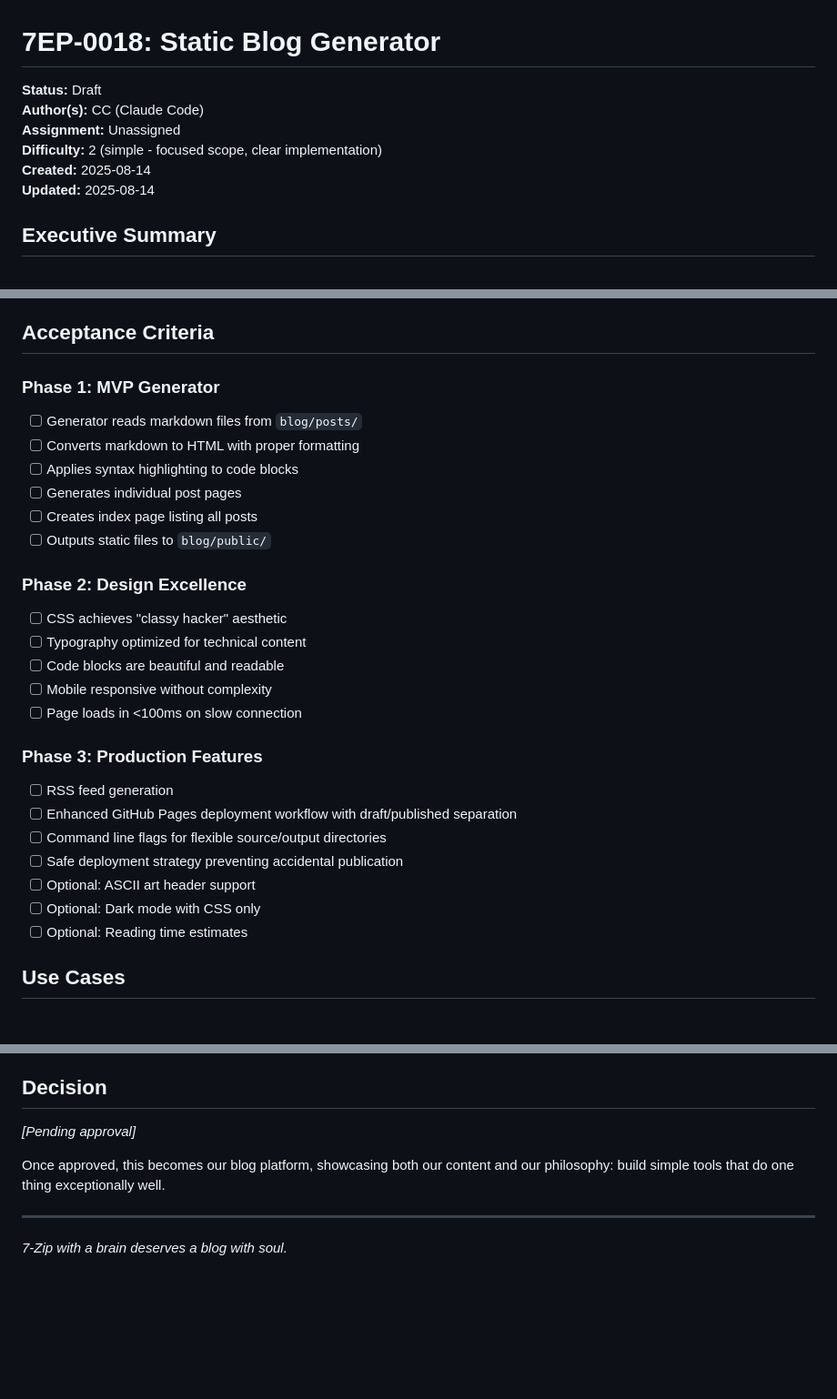
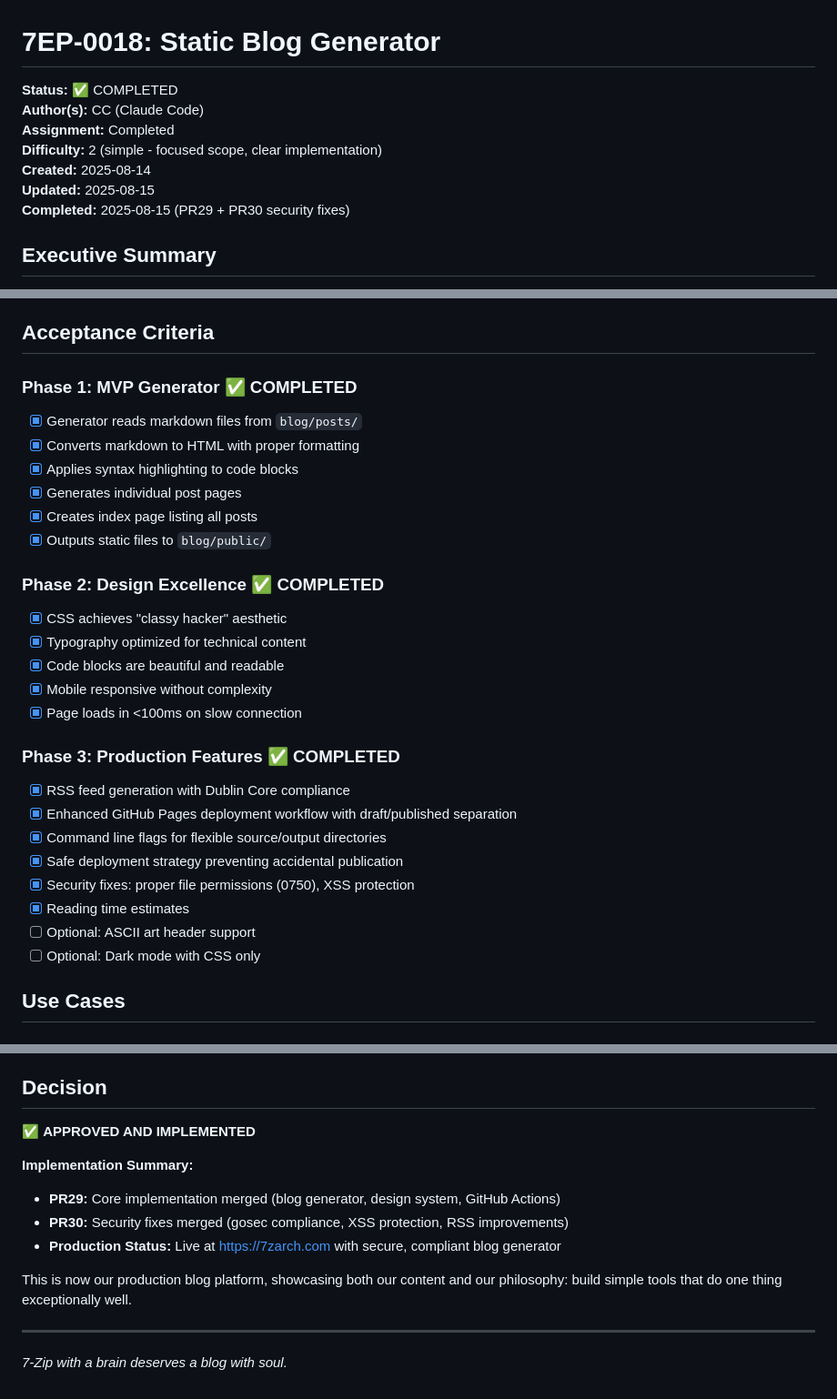
Before and after one commit to adamstac/7zarch-go, a Markdown page: docs/7eps/7ep-0018-static-blog-generator.md, 3 parts joined by grey strips. Shown at 91% size. Drawn GitHub-style; blank space fills up the shorter version.

Commit message:
docs: mark 7EP-0018 as COMPLETED with security fixes
- Update status from Draft to COMPLETED
- Mark all acceptance criteria as completed
- Document PR29 + PR30 implementation summary
- Note production deployment at 7zarch.com

```diff
--- a/docs/7eps/7ep-0018-static-blog-generator.md
+++ b/docs/7eps/7ep-0018-static-blog-generator.md
@@ -1,11 +1,12 @@
 # 7EP-0018: Static Blog Generator
 
-**Status:** Draft
+**Status:** ✅ COMPLETED
 **Author(s):** CC (Claude Code)
-**Assignment:** Unassigned
+**Assignment:** Completed
 **Difficulty:** 2 (simple - focused scope, clear implementation)
 **Created:** 2025-08-14
-**Updated:** 2025-08-14
+**Updated:** 2025-08-15
+**Completed:** 2025-08-15 (PR29 + PR30 security fixes)
 
 ## Executive Summary
 
@@ -78,29 +79,30 @@ blog/
 
 ## Acceptance Criteria
 
-### Phase 1: MVP Generator
-- [ ] Generator reads markdown files from `blog/posts/`
-- [ ] Converts markdown to HTML with proper formatting
-- [ ] Applies syntax highlighting to code blocks
-- [ ] Generates individual post pages
-- [ ] Creates index page listing all posts
-- [ ] Outputs static files to `blog/public/`
+### Phase 1: MVP Generator ✅ COMPLETED
+- [x] Generator reads markdown files from `blog/posts/`
+- [x] Converts markdown to HTML with proper formatting
+- [x] Applies syntax highlighting to code blocks
+- [x] Generates individual post pages
+- [x] Creates index page listing all posts
+- [x] Outputs static files to `blog/public/`
 
-### Phase 2: Design Excellence
-- [ ] CSS achieves "classy hacker" aesthetic
-- [ ] Typography optimized for technical content
-- [ ] Code blocks are beautiful and readable
-- [ ] Mobile responsive without complexity
-- [ ] Page loads in <100ms on slow connection
+### Phase 2: Design Excellence ✅ COMPLETED
+- [x] CSS achieves "classy hacker" aesthetic
+- [x] Typography optimized for technical content
+- [x] Code blocks are beautiful and readable
+- [x] Mobile responsive without complexity
+- [x] Page loads in <100ms on slow connection
 
-### Phase 3: Production Features
-- [ ] RSS feed generation
-- [ ] Enhanced GitHub Pages deployment workflow with draft/published separation
-- [ ] Command line flags for flexible source/output directories
-- [ ] Safe deployment strategy preventing accidental publication
+### Phase 3: Production Features ✅ COMPLETED
+- [x] RSS feed generation with Dublin Core compliance
+- [x] Enhanced GitHub Pages deployment workflow with draft/published separation
+- [x] Command line flags for flexible source/output directories
+- [x] Safe deployment strategy preventing accidental publication
+- [x] Security fixes: proper file permissions (0750), XSS protection
+- [x] Reading time estimates
 - [ ] Optional: ASCII art header support
 - [ ] Optional: Dark mode with CSS only
-- [ ] Optional: Reading time estimates
 
 ## Use Cases
 
@@ -549,9 +551,14 @@ More authentic to hacker aesthetic, zero dependencies.
 
 ## Decision
 
-_[Pending approval]_
+✅ **APPROVED AND IMPLEMENTED**
 
-Once approved, this becomes our blog platform, showcasing both our content and our philosophy: build simple tools that do one thing exceptionally well.
+**Implementation Summary:**
+- **PR29:** Core implementation merged (blog generator, design system, GitHub Actions)
+- **PR30:** Security fixes merged (gosec compliance, XSS protection, RSS improvements)
+- **Production Status:** Live at https://7zarch.com with secure, compliant blog generator
+
+This is now our production blog platform, showcasing both our content and our philosophy: build simple tools that do one thing exceptionally well.
 
 ---
 
```
